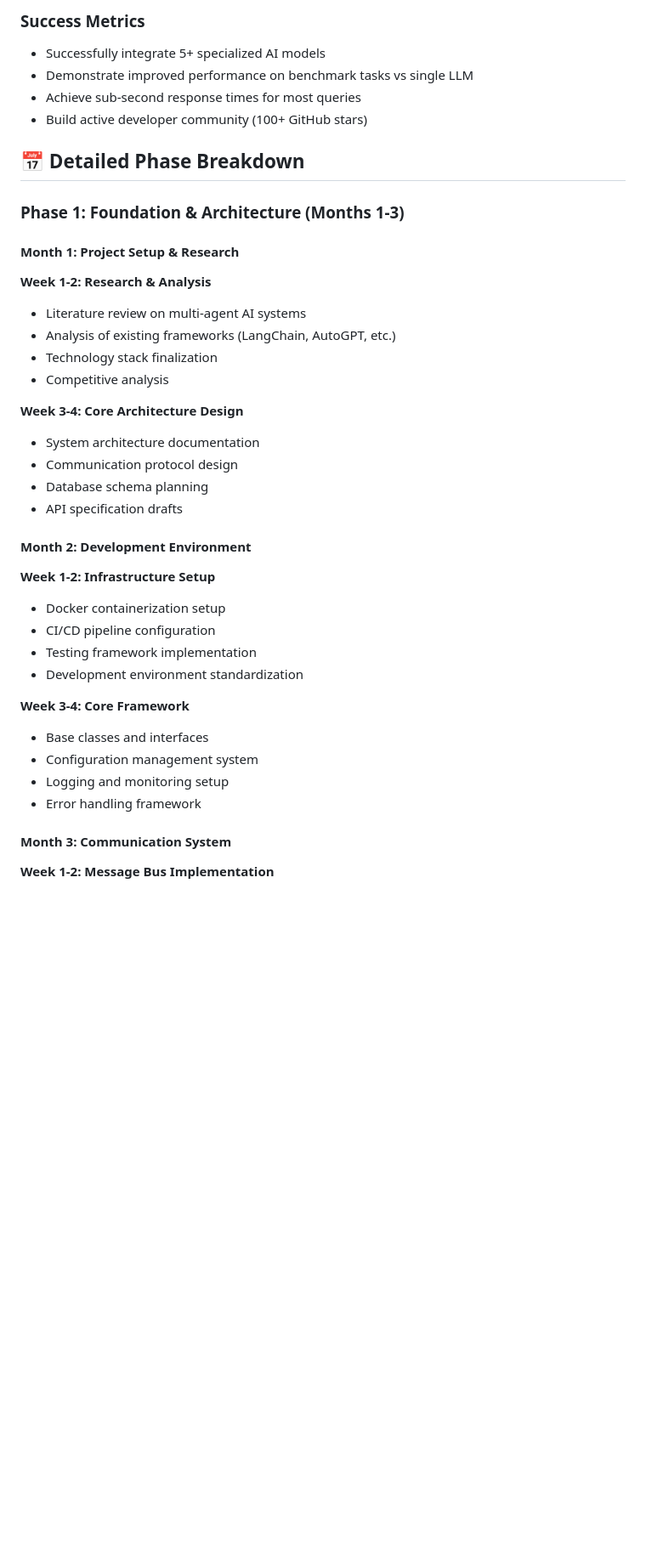
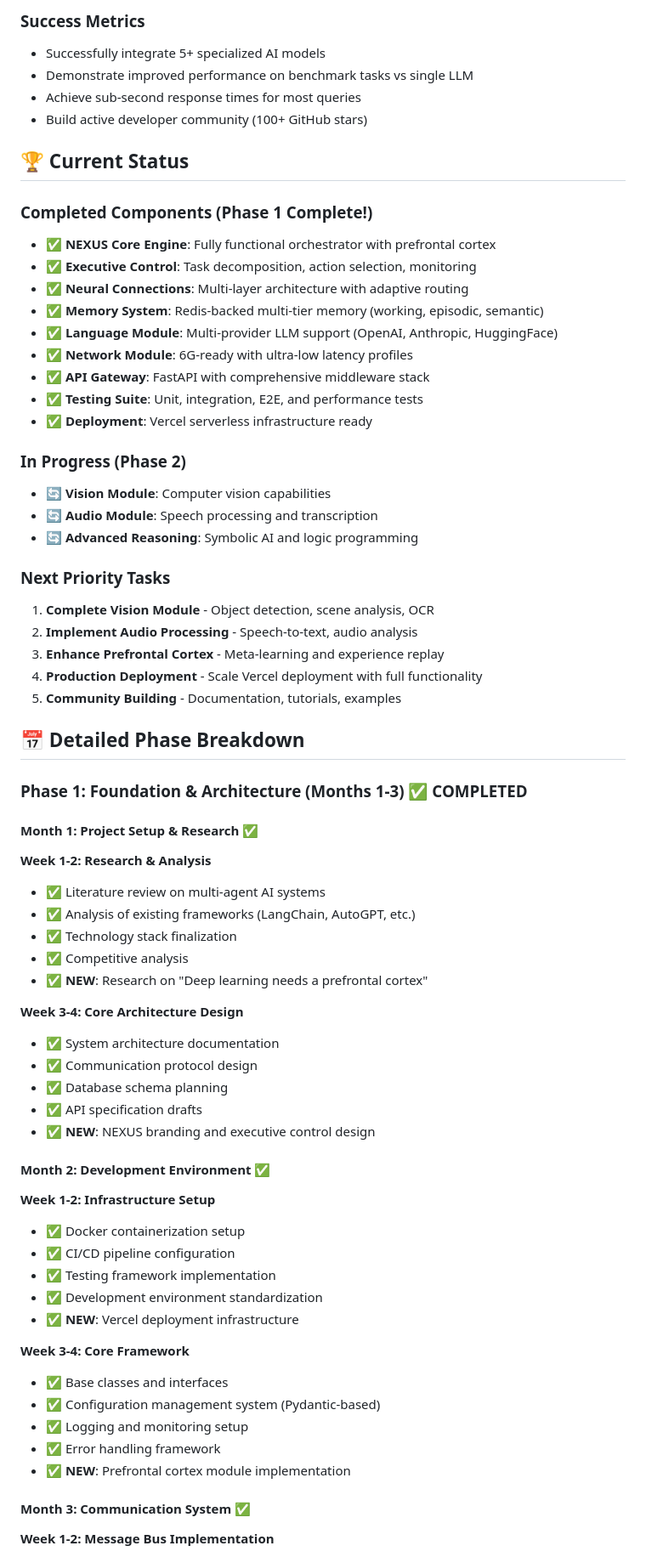
Before and after one commit to GeorgeMcIntyre-Web/NitroAGI, a Markdown page: PROJECT_PLAN.md, the part around one of its changes. Shown at 85% size. Drawn GitHub-style; blank space fills up the shorter version.

```diff
--- a/PROJECT_PLAN.md
+++ b/PROJECT_PLAN.md
@@ -22,35 +29,64 @@
 - Achieve sub-second response times for most queries
 - Build active developer community (100+ GitHub stars)
 
+## 🏆 Current Status
+
+### Completed Components (Phase 1 Complete!)
+- ✅ **NEXUS Core Engine**: Fully functional orchestrator with prefrontal cortex
+- ✅ **Executive Control**: Task decomposition, action selection, monitoring
+- ✅ **Neural Connections**: Multi-layer architecture with adaptive routing
+- ✅ **Memory System**: Redis-backed multi-tier memory (working, episodic, semantic)
+- ✅ **Language Module**: Multi-provider LLM support (OpenAI, Anthropic, HuggingFace)
+- ✅ **Network Module**: 6G-ready with ultra-low latency profiles
+- ✅ **API Gateway**: FastAPI with comprehensive middleware stack
+- ✅ **Testing Suite**: Unit, integration, E2E, and performance tests
+- ✅ **Deployment**: Vercel serverless infrastructure ready
+
+### In Progress (Phase 2)
+- 🔄 **Vision Module**: Computer vision capabilities
+- 🔄 **Audio Module**: Speech processing and transcription
+- 🔄 **Advanced Reasoning**: Symbolic AI and logic programming
+
+### Next Priority Tasks
+1. **Complete Vision Module** - Object detection, scene analysis, OCR
+2. **Implement Audio Processing** - Speech-to-text, audio analysis
+3. **Enhance Prefrontal Cortex** - Meta-learning and experience replay
+4. **Production Deployment** - Scale Vercel deployment with full functionality
+5. **Community Building** - Documentation, tutorials, examples
+
 ## 📅 Detailed Phase Breakdown
 
-### Phase 1: Foundation & Architecture (Months 1-3)
+### Phase 1: Foundation & Architecture (Months 1-3) ✅ COMPLETED
 
-#### Month 1: Project Setup & Research
+#### Month 1: Project Setup & Research ✅
 **Week 1-2: Research & Analysis**
-- Literature review on multi-agent AI systems
-- Analysis of existing frameworks (LangChain, AutoGPT, etc.)
-- Technology stack finalization
-- Competitive analysis
+- ✅ Literature review on multi-agent AI systems
+- ✅ Analysis of existing frameworks (LangChain, AutoGPT, etc.)
+- ✅ Technology stack finalization
+- ✅ Competitive analysis
+- ✅ **NEW**: Research on "Deep learning needs a prefrontal cortex"
 
 **Week 3-4: Core Architecture Design**
-- System architecture documentation
-- Communication protocol design
-- Database schema planning
-- API specification drafts
+- ✅ System architecture documentation
+- ✅ Communication protocol design
+- ✅ Database schema planning
+- ✅ API specification drafts
+- ✅ **NEW**: NEXUS branding and executive control design
 
-#### Month 2: Development Environment
+#### Month 2: Development Environment ✅
 **Week 1-2: Infrastructure Setup**
-- Docker containerization setup
-- CI/CD pipeline configuration
-- Testing framework implementation
-- Development environment standardization
+- ✅ Docker containerization setup
+- ✅ CI/CD pipeline configuration
+- ✅ Testing framework implementation
+- ✅ Development environment standardization
+- ✅ **NEW**: Vercel deployment infrastructure
 
 **Week 3-4: Core Framework**
-- Base classes and interfaces
-- Configuration management system
-- Logging and monitoring setup
-- Error handling framework
+- ✅ Base classes and interfaces
+- ✅ Configuration management system (Pydantic-based)
+- ✅ Logging and monitoring setup
+- ✅ Error handling framework
+- ✅ **NEW**: Prefrontal cortex module implementation
 
-#### Month 3: Communication System
+#### Month 3: Communication System ✅
 **Week 1-2: Message Bus Implementation**
```
Also changed, not shown: other parts of PROJECT_PLAN.md (+29 -17 lines), ARCHITECTURE.md (added, +453 -0 lines), README.md (+27 -7 lines).
